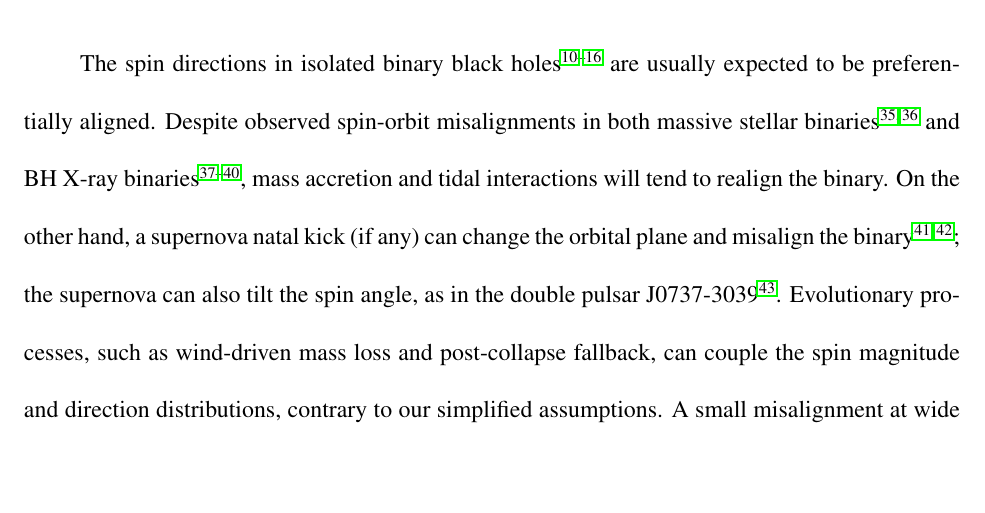
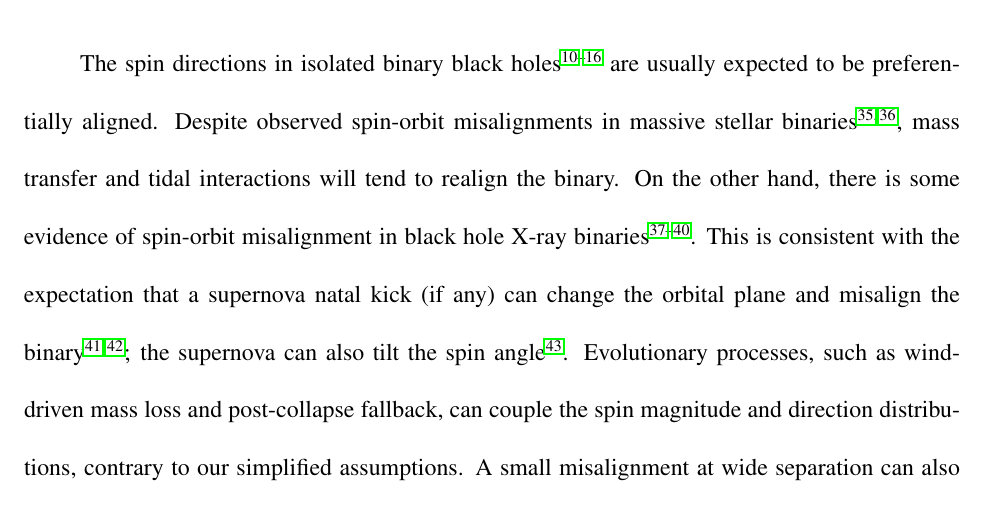
Before and after one commit to farr/AlignedVersusIsoSpin, a LaTeX paper (paper/AlignedIsotropicGW.tex): part of page 11 of 32, cut so that both start at the same text, the shorter picture padded with empty space. Compiled offline with pdfLaTeX.

Commit message:
Close #44.

```diff
--- a/paper/AlignedIsotropicGW.tex
+++ b/paper/AlignedIsotropicGW.tex
@@ -360,15 +360,17 @@ momentum\cite{2016MNRAS.462..844K,2017arXiv170200885Z,2017arXiv170203952H}.
 The spin directions in isolated binary black
 holes\cite{TutukovYungelson:1973,TutukovYungelson:1993,Lipunov:1997,2016Natur.534..512B,Stevenson:2017,MandeldeMink:2016,Marchant:2016}
 are usually expected to be preferentially aligned.  Despite observed
-spin-orbit misalignments in both massive stellar
-binaries\cite{Albrecht:2009,2014ApJ...785...83A} and BH X-ray
-binaries\cite{Orosz:2001,Martin:2008b,Martin:2008,MorningstarMiller:2014},
-mass accretion and tidal interactions will tend to realign the binary.
-On the other hand, a supernova natal kick (if any) can change the
-orbital plane and misalign the
+spin-orbit misalignments in massive stellar
+binaries\cite{Albrecht:2009,2014ApJ...785...83A}, mass transfer and
+tidal interactions will tend to realign the binary.  On the other
+hand, there is some evidence of spin-orbit misalignment in black hole
+X-ray
+binaries\cite{Orosz:2001,Martin:2008b,Martin:2008,MorningstarMiller:2014}.
+This is consistent with the expectation that a supernova natal kick
+(if any) can change the orbital plane and misalign the
 binary\cite{2000ApJ...541..319K,2013PhRvD..87j4028G}; the supernova
-can also tilt the spin angle, as in the double pulsar
-J0737-3039\cite{2011ApJ...742...81F}.  Evolutionary processes, such as
-wind-driven mass loss and post-collapse fallback, can couple the spin
-magnitude and direction distributions, contrary to our simplified
-assumptions.  A small misalignment at wide separation can also evolve
+can also tilt the spin angle\cite{2011ApJ...742...81F}.  Evolutionary
+processes, such as wind-driven mass loss and post-collapse fallback,
+can couple the spin magnitude and direction distributions, contrary to
+our simplified assumptions.  A small misalignment at wide separation
+can also evolve to a more significant misalignment in component spins
```
Also changed, not shown: paper/AlignedIsotropicGW.pdf, paper/AlignedIsotropicGW.tex (6 more changed lines).
